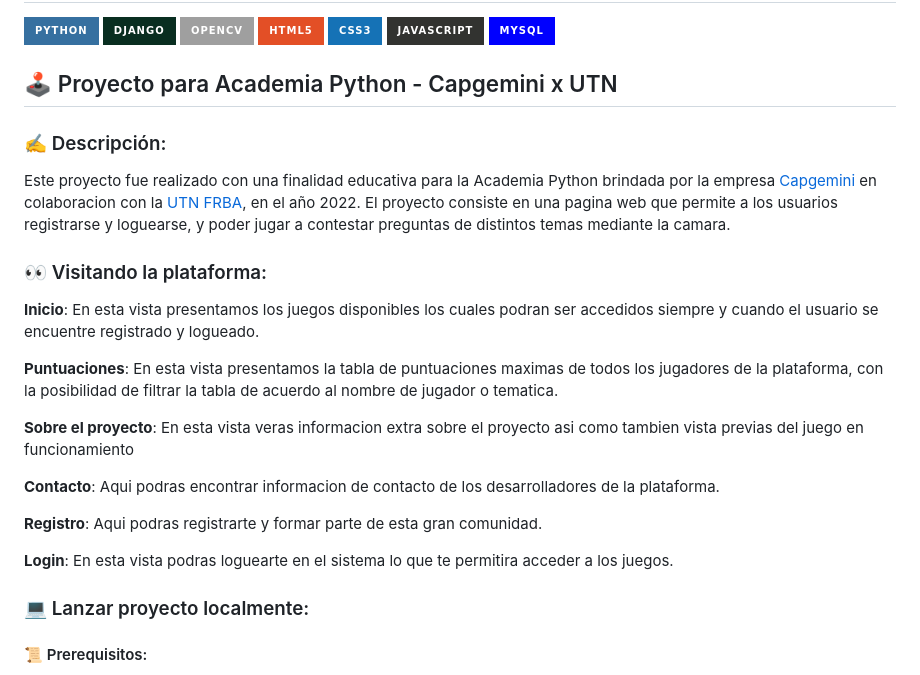
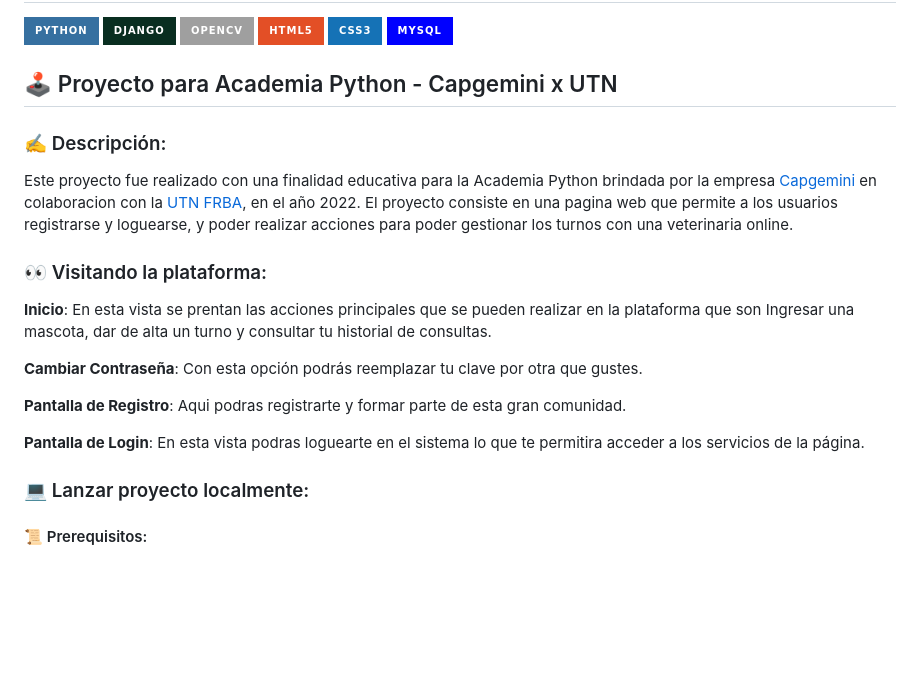
Before and after one commit to fedehartwig/VeterinariaPython, a Markdown page: README.md, the part around one of its changes. Rendered like a GitHub page; badges without logos; blank space fills up the shorter version.

```diff
--- a/README.md
+++ b/README.md
@@ -7,28 +5,23 @@
 ![OpenCV](https://img.shields.io/badge/opencv-%23white.svg?style=for-the-badge&logo=opencv&logoColor=white)
 ![HTML5](https://img.shields.io/badge/html5-%23E34F26.svg?style=for-the-badge&logo=html5&logoColor=white)
 ![CSS3](https://img.shields.io/badge/css3-%231572B6.svg?style=for-the-badge&logo=css3&logoColor=white)
-![JavaScript](https://img.shields.io/badge/javascript-%23323330.svg?style=for-the-badge&logo=javascript&logoColor=%23F7DF1E)
 ![MySQL](https://img.shields.io/badge/mysql-%2300f.svg?style=for-the-badge&logo=mysql&logoColor=white)
 
 ## 🕹 Proyecto para Academia Python - Capgemini x UTN
 
 ### ✍ Descripción:
 
-Este proyecto fue realizado con una finalidad educativa para la Academia Python brindada por la empresa [Capgemini](https://www.capgemini.com/ar-es/) en colaboracion con la [UTN FRBA](https://www.frba.utn.edu.ar/), en el año 2022. El proyecto consiste en una pagina web que permite a los usuarios registrarse y loguearse, y poder jugar a contestar preguntas de distintos temas mediante la camara.
+Este proyecto fue realizado con una finalidad educativa para la Academia Python brindada por la empresa [Capgemini](https://www.capgemini.com/ar-es/) en colaboracion con la [UTN FRBA](https://www.frba.utn.edu.ar/), en el año 2022. El proyecto consiste en una pagina web que permite a los usuarios registrarse y loguearse, y poder realizar acciones para poder gestionar los turnos con una veterinaria online.
 
 ### 👀 Visitando la plataforma:
 
-**Inicio**: En esta vista presentamos los juegos disponibles los cuales podran ser accedidos siempre y cuando el usuario se encuentre registrado y logueado.
+**Inicio**: En esta vista se prentan las acciones principales que se pueden realizar en la plataforma que son Ingresar una mascota, dar de alta un turno y consultar tu historial de consultas.
 
-**Puntuaciones**: En esta vista presentamos la tabla de puntuaciones maximas de todos los jugadores de la plataforma, con la posibilidad de filtrar la tabla de acuerdo al nombre de jugador o tematica.
+**Cambiar Contraseña**: Con esta opción podrás reemplazar tu clave por otra que gustes.
 
-**Sobre el proyecto**: En esta vista veras informacion extra sobre el proyecto asi como tambien vista previas del juego en funcionamiento
+**Pantalla de Registro**: Aqui podras registrarte y formar parte de esta gran comunidad.
 
-**Contacto**: Aqui podras encontrar informacion de contacto de los desarrolladores de la plataforma.
-
-**Registro**: Aqui podras registrarte y formar parte de esta gran comunidad.
-
-**Login**: En esta vista podras loguearte en el sistema lo que te permitira acceder a los juegos.
+**Pantalla de Login**: En esta vista podras loguearte en el sistema lo que te permitira acceder a los servicios de la página.
 
 ### 💻 Lanzar proyecto localmente:
 
```
Also changed, not shown: other parts of README.md (+1 -3 lines).
